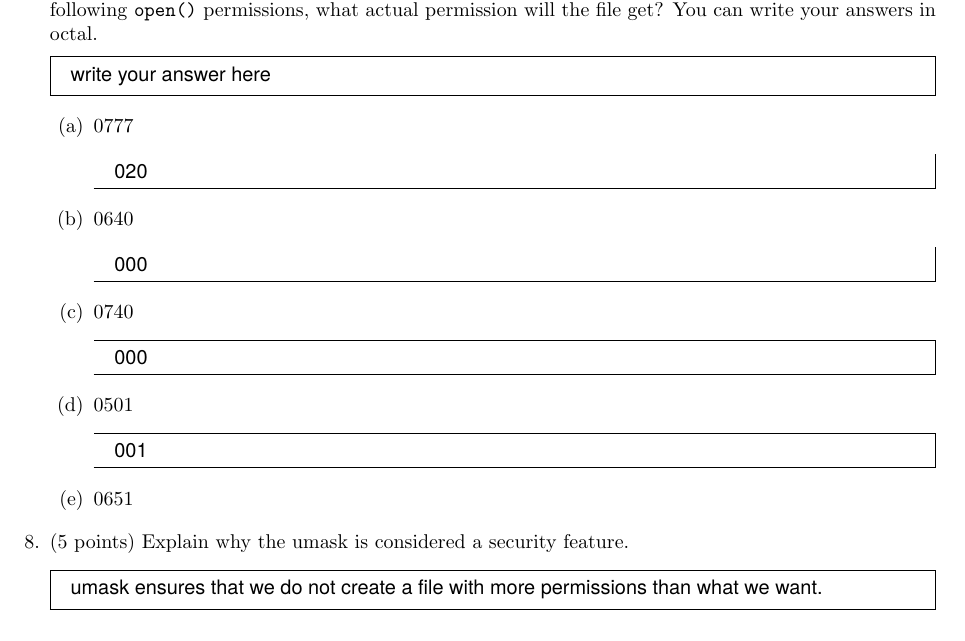
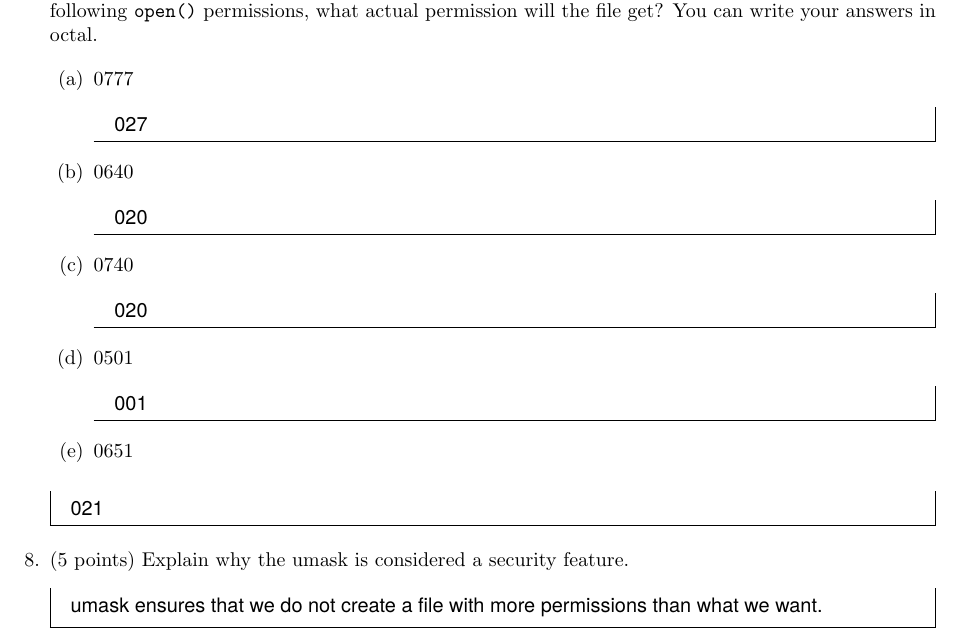
Before and after one commit to j-thomps21/CS, a LaTeX problem sheet (IC221/hw6/hw (2).tex): part of page 3 of 3, cut so that both start at the same text. Compiled offline with pdfLaTeX.

Commit message:
fixed the hw

```diff
--- a/IC221/hw6/hw (2).tex
+++ b/IC221/hw6/hw (2).tex
@@ -217,28 +217,24 @@ written in octal). For the following \texttt{open()} permissions, what
 actual permission will the file get? You can write your answers in
 octal.
 
-\begin{myanswer}
-write your answer here
-\end{myanswer}
-
 
 \begin{enumerate}
 \item 0777
 
 \begin{myanswer}
-020
+027
 \end{myanswer}
 
 \item 0640
 
 \begin{myanswer}
-000
+020
 \end{myanswer}
 
 \item 0740
 
 \begin{myanswer}
-000
+020
 \end{myanswer}
 
 \item 0501
@@ -250,6 +246,10 @@ write your answer here
 \item 0651
 \end{enumerate}
 
+\begin{myanswer}
+021
+\end{myanswer}
+
 \item (5 points) Explain why the umask is considered a security feature.
 
 \begin{myanswer}
```
